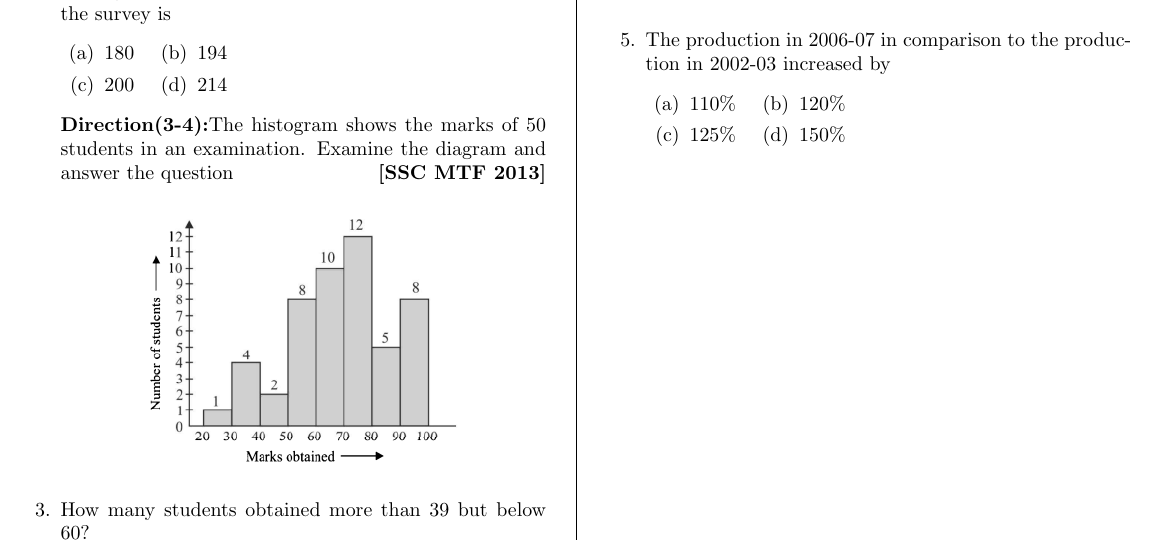
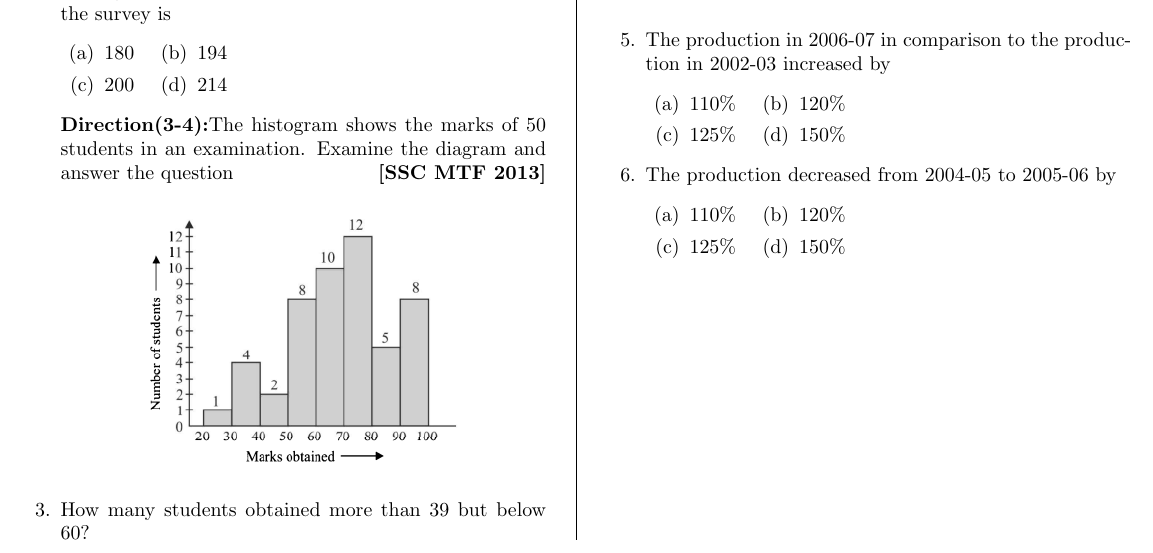
Before and after one commit to rohan-musk/CSF425, a LaTeX document (Proj1/qa.tex): part of the page, cut so that both start at the same text. Compiled offline with pdfLaTeX.

Commit message:
minor changes in the tex file

```diff
--- a/Proj1/qa.tex
+++ b/Proj1/qa.tex
@@ -83,6 +83,13 @@
                 \item 125\%
                 \inlineitem 150\%
             \end{enumerate}
+        \item The production decreased from 2004-05 to 2005-06 by
+        \begin{enumerate}
+            \item 110\%
+            \inlineitem 120\%
+            \item 125\%
+            \inlineitem 150\%
+        \end{enumerate}
 \end{enumerate}
 
 
```
Also changed, not shown: Proj1/qa.pdf, 3 other files.
